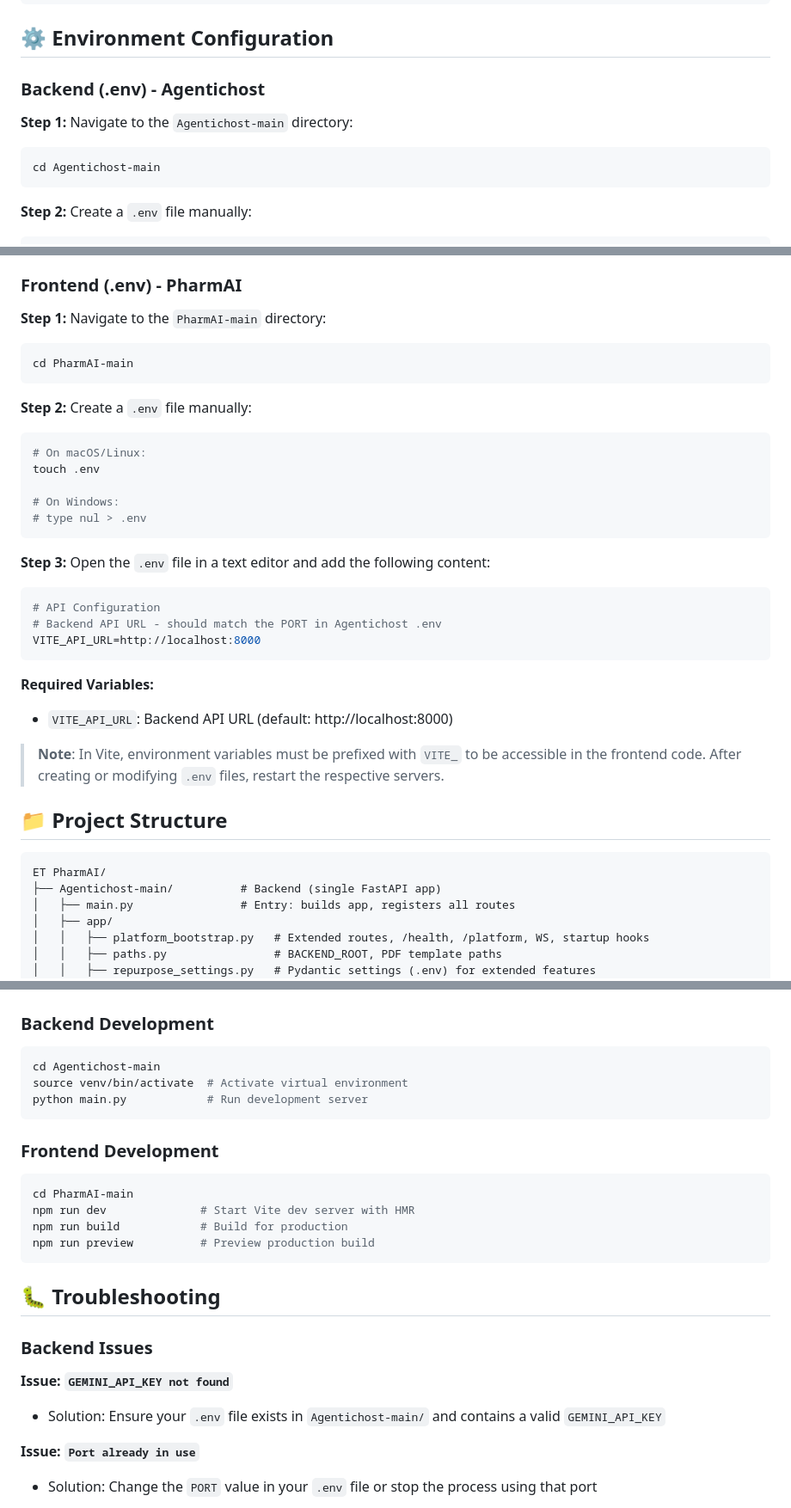
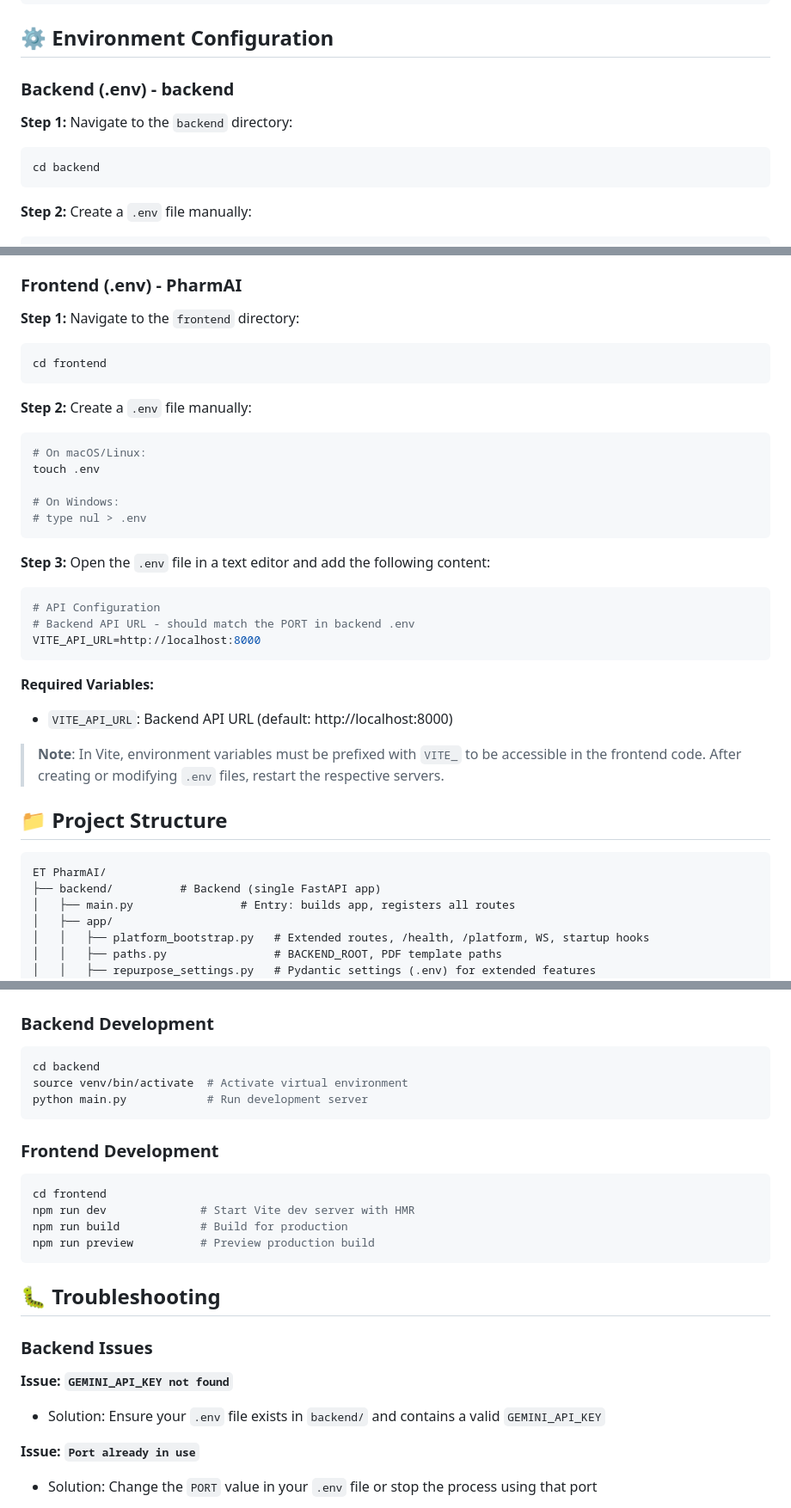
Before and after one commit to ProLimitHyperCodeNovaCreator/Repurpose-AI, a Markdown page: README.md, 3 parts joined by grey strips. Shown at 86% size. Drawn GitHub-style.

Commit message:
Update README to reflect backend name change

````diff
--- a/README.md
+++ b/README.md
@@ -125,12 +125,12 @@ http://localhost:5173
 
 ## ⚙️ Environment Configuration
 
-### Backend (.env) - Agentichost
+### Backend (.env) - backend
 
-**Step 1:** Navigate to the `Agentichost-main` directory:
+**Step 1:** Navigate to the `backend` directory:
 
 ```bash
-cd Agentichost-main
+cd backend
 ```
 
 **Step 2:** Create a `.env` file manually:
@@ -162,10 +162,10 @@ GEMINI_API_KEY=your_gemini_api_key_here
 
 ### Frontend (.env) - PharmAI
 
-**Step 1:** Navigate to the `PharmAI-main` directory:
+**Step 1:** Navigate to the `frontend` directory:
 
 ```bash
-cd PharmAI-main
+cd frontend
 ```
 
 **Step 2:** Create a `.env` file manually:
@@ -182,7 +182,7 @@ touch .env
 
 ```env
 # API Configuration
-# Backend API URL - should match the PORT in Agentichost .env
+# Backend API URL - should match the PORT in backend .env
 VITE_API_URL=http://localhost:8000
 ```
 
@@ -195,7 +195,7 @@ VITE_API_URL=http://localhost:8000
 
 ```
 ET PharmAI/
-├── Agentichost-main/          # Backend (single FastAPI app)
+├── backend/          # Backend (single FastAPI app)
 │   ├── main.py                # Entry: builds app, registers all routes
 │   ├── app/
 │   │   ├── platform_bootstrap.py   # Extended routes, /health, /platform, WS, startup hooks
@@ -295,7 +295,7 @@ Generate a PDF report from analysis text.
 ### Backend Development
 
 ```bash
-cd Agentichost-main
+cd backend
 source venv/bin/activate  # Activate virtual environment
 python main.py            # Run development server
 ```
@@ -303,7 +303,7 @@ python main.py            # Run development server
 ### Frontend Development
 
 ```bash
-cd PharmAI-main
+cd frontend
 npm run dev              # Start Vite dev server with HMR
 npm run build            # Build for production
 npm run preview          # Preview production build
@@ -314,7 +314,7 @@ npm run preview          # Preview production build
 ### Backend Issues
 
 **Issue: `GEMINI_API_KEY not found`**
-- Solution: Ensure your `.env` file exists in `Agentichost-main/` and contains a valid `GEMINI_API_KEY`
+- Solution: Ensure your `.env` file exists in `backend/` and contains a valid `GEMINI_API_KEY`
 
 **Issue: `Port already in use`**
 - Solution: Change the `PORT` value in your `.env` file or stop the process using that port
````
Also changed, not shown: other parts of README.md (+10 -10 lines).
